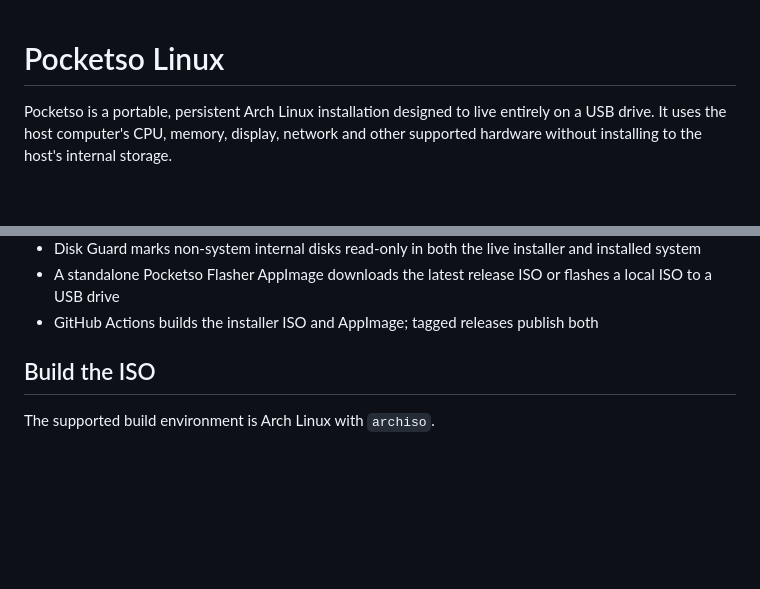
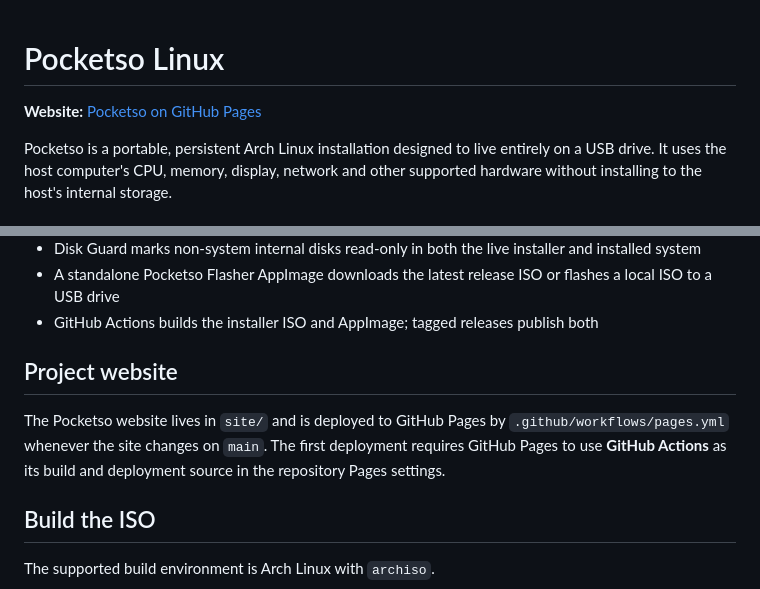
Before and after one commit to trail-b1az3r/pocketSO, a Markdown page: README.md, 2 parts joined by grey strips. GitHub-like rendering; blank space fills up the shorter version.

Commit message:
Link the Pocketso GitHub Pages website

```diff
--- a/README.md
+++ b/README.md
@@ -1,4 +1,6 @@
 # Pocketso Linux
+
+**Website:** [Pocketso on GitHub Pages](https://trail-b1az3r.github.io/pocketSO/)
 
 Pocketso is a portable, persistent Arch Linux installation designed to live entirely on a USB drive. It uses the host computer's CPU, memory, display, network and other supported hardware without installing to the host's internal storage.
 
@@ -16,6 +18,10 @@ This repository builds a bootable Archiso installer. Boot it from one USB drive,
 - Disk Guard marks non-system internal disks read-only in both the live installer and installed system
 - A standalone Pocketso Flasher AppImage downloads the latest release ISO or flashes a local ISO to a USB drive
 - GitHub Actions builds the installer ISO and AppImage; tagged releases publish both
+
+## Project website
+
+The Pocketso website lives in `site/` and is deployed to GitHub Pages by `.github/workflows/pages.yml` whenever the site changes on `main`. The first deployment requires GitHub Pages to use **GitHub Actions** as its build and deployment source in the repository Pages settings.
 
 ## Build the ISO
 
```
